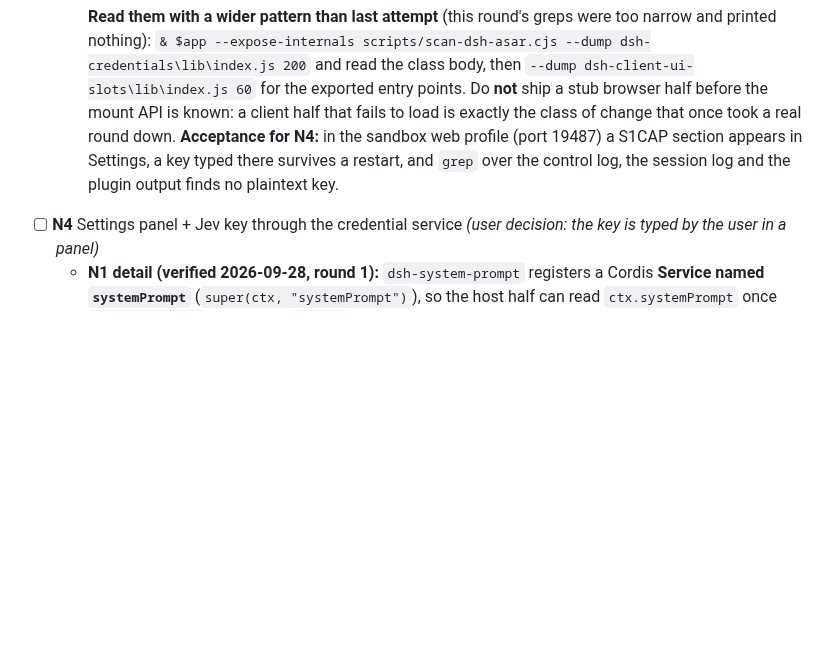
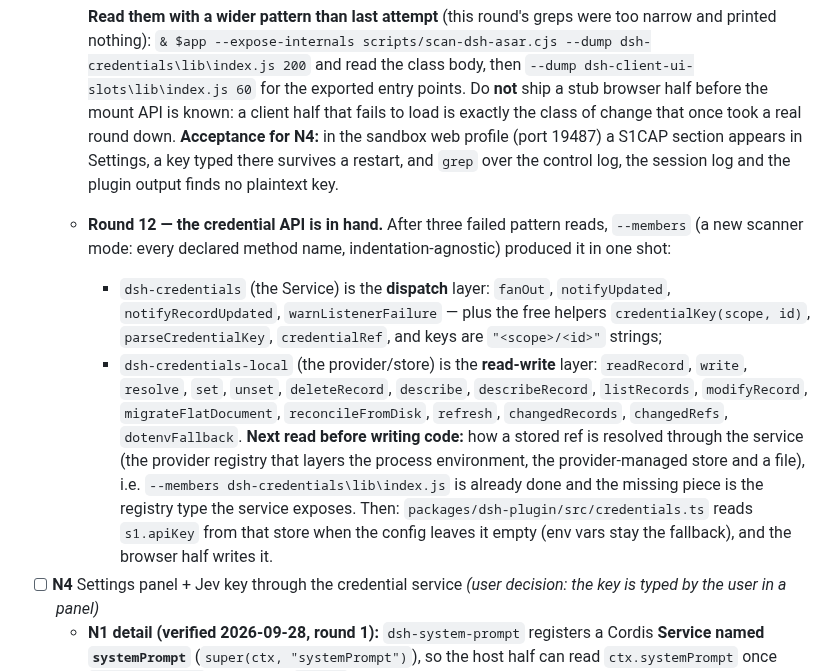
Before and after one commit to Jaffe2718/s1cap, a Markdown page: docs/STATUS.md, the part around the change. Drawn GitHub-style; blank space fills up the shorter version.

Commit message:
docs(status): round 12 - the credential API, found in one shot by the new --members mode
Three pattern reads had failed to produce these method lists; a new scanner mode that prints every declared
method name regardless of indentation produced them immediately. dsh-credentials is the dispatch layer
(fanOut / notifyUpdated / notifyRecordUpdated / warnListenerFailure) over keys shaped "<scope>/<id>", and
dsh-credentials-local is the read-write store (readRecord, write, resolve, set, unset, deleteRecord, describe,
describeRecord, listRecords, modifyRecord, reconcileFromDisk, refresh, changedRecords, dotenvFallback).

STATUS records the one remaining read (how the service resolves a ref across its provider layers) and the
resulting shape of the host-side code: a credentials module that fills s1.apiKey from the store when the config
leaves it empty, with the environment variables staying as the headless fallback.

Repository verified: build clean, 102/102 tests.

```diff
--- a/docs/STATUS.md
+++ b/docs/STATUS.md
@@ -187,6 +187,19 @@ verified, it says so instead of guessing.
     **Acceptance for N4:** in the sandbox web profile (port 19487) a S1CAP section appears in Settings, a key
     typed there survives a restart, and `grep` over the control log, the session log and the plugin output finds
     no plaintext key.
+  - **Round 12 — the credential API is in hand.** After three failed pattern reads, `--members` (a new scanner
+    mode: every declared method name, indentation-agnostic) produced it in one shot:
+    - `dsh-credentials` (the Service) is the **dispatch** layer: `fanOut`, `notifyUpdated`, `notifyRecordUpdated`,
+      `warnListenerFailure` — plus the free helpers `credentialKey(scope, id)`, `parseCredentialKey`,
+      `credentialRef`, and keys are `"<scope>/<id>"` strings;
+    - `dsh-credentials-local` (the provider/store) is the **read-write** layer: `readRecord`, `write`, `resolve`,
+      `set`, `unset`, `deleteRecord`, `describe`, `describeRecord`, `listRecords`, `modifyRecord`,
+      `migrateFlatDocument`, `reconcileFromDisk`, `refresh`, `changedRecords`, `changedRefs`, `dotenvFallback`.
+    **Next read before writing code:** how a stored ref is resolved through the service (the provider registry
+    that layers the process environment, the provider-managed store and a file), i.e.
+    `--members dsh-credentials\lib\index.js` is already done and the missing piece is the registry type the
+    service exposes. Then: `packages/dsh-plugin/src/credentials.ts` reads `s1.apiKey` from that store when the
+    config leaves it empty (env vars stay the fallback), and the browser half writes it.
 - [ ] **N4** Settings panel + Jev key through the credential service *(user decision: the key is typed by the user in a panel)*
   - **N1 detail (verified 2026-09-28, round 1):** `dsh-system-prompt` registers a Cordis **Service named
     `systemPrompt`** (`super(ctx, "systemPrompt")`), so the host half can read `ctx.systemPrompt` once
```
